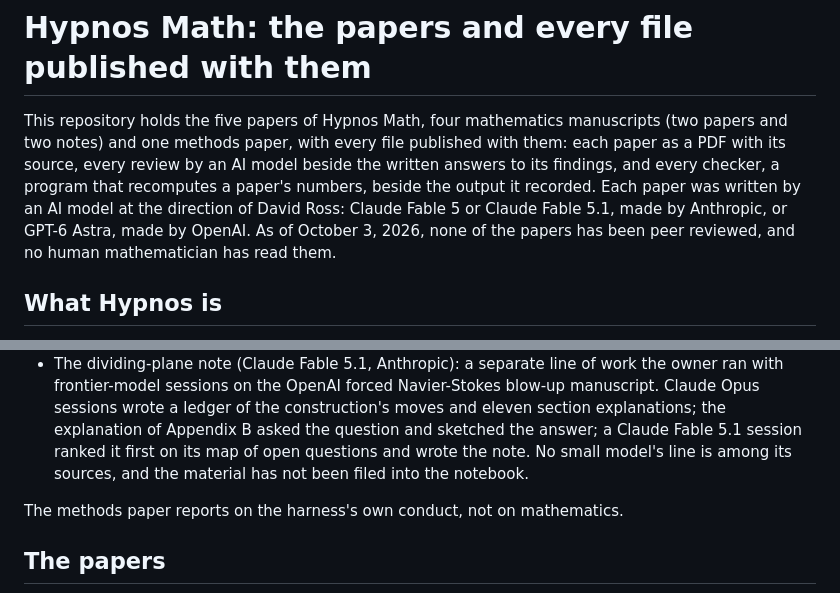
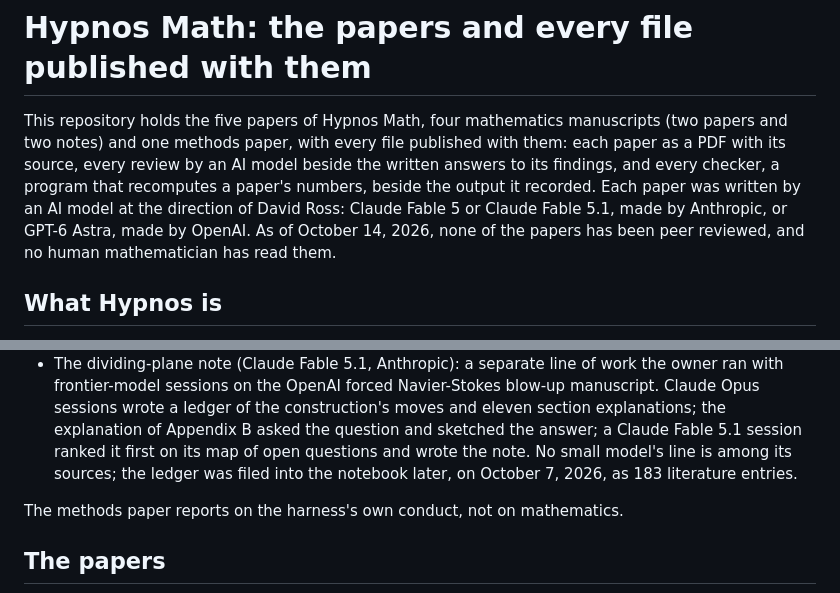
Before and after one commit to dross50/hypnos-papers, a Markdown page: README.md, 2 parts joined by grey strips. Drawn GitHub-style.

```diff
--- a/README.md
+++ b/README.md
@@ -5,7 +5,7 @@ two notes) and one methods paper, with every file published with them: each pape
 source, every review by an AI model beside the written answers to its findings, and every checker, a
 program that recomputes a paper's numbers, beside the output it recorded. Each paper was written by
 an AI model at the direction of David Ross: Claude Fable 5 or Claude Fable 5.1, made by Anthropic, or
-GPT-6 Astra, made by OpenAI. As of October 3, 2026, none of the papers has been peer reviewed, and no
+GPT-6 Astra, made by OpenAI. As of October 14, 2026, none of the papers has been peer reviewed, and no
 human mathematician has read them.
 
 ## What Hypnos is
@@ -42,7 +42,8 @@ The four mathematics manuscripts did not come from the loop in the same way.
   sessions wrote a ledger of the construction's moves and eleven section explanations; the
   explanation of Appendix B asked the question and sketched the answer; a Claude Fable 5.1 session
   ranked it first on its map of open questions and wrote the note. No small model's line is among
-  its sources, and the material has not been filed into the notebook.
+  its sources; the ledger was filed into the notebook later, on October 7, 2026, as 183 literature
+  entries.
 
 The methods paper reports on the harness's own conduct, not on mathematics.
 
```
